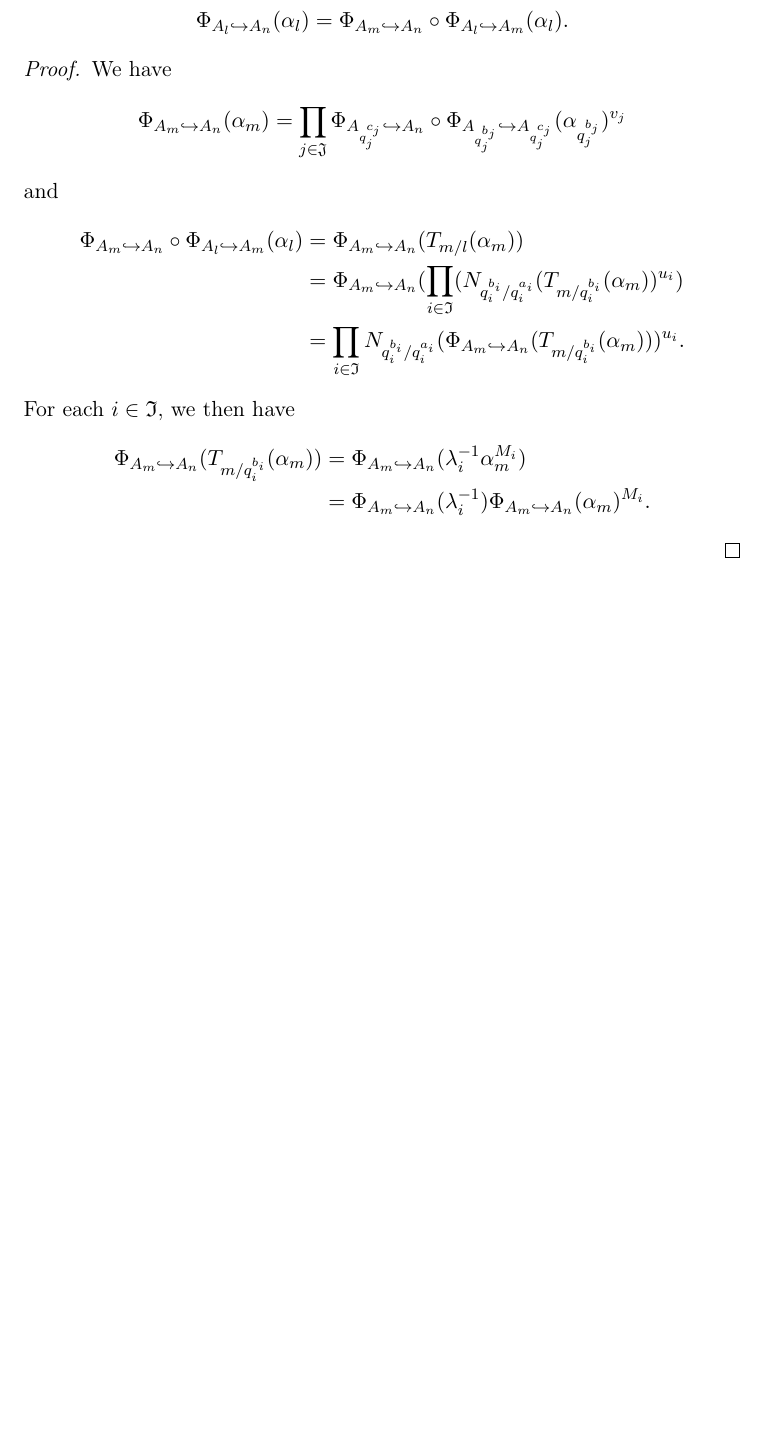
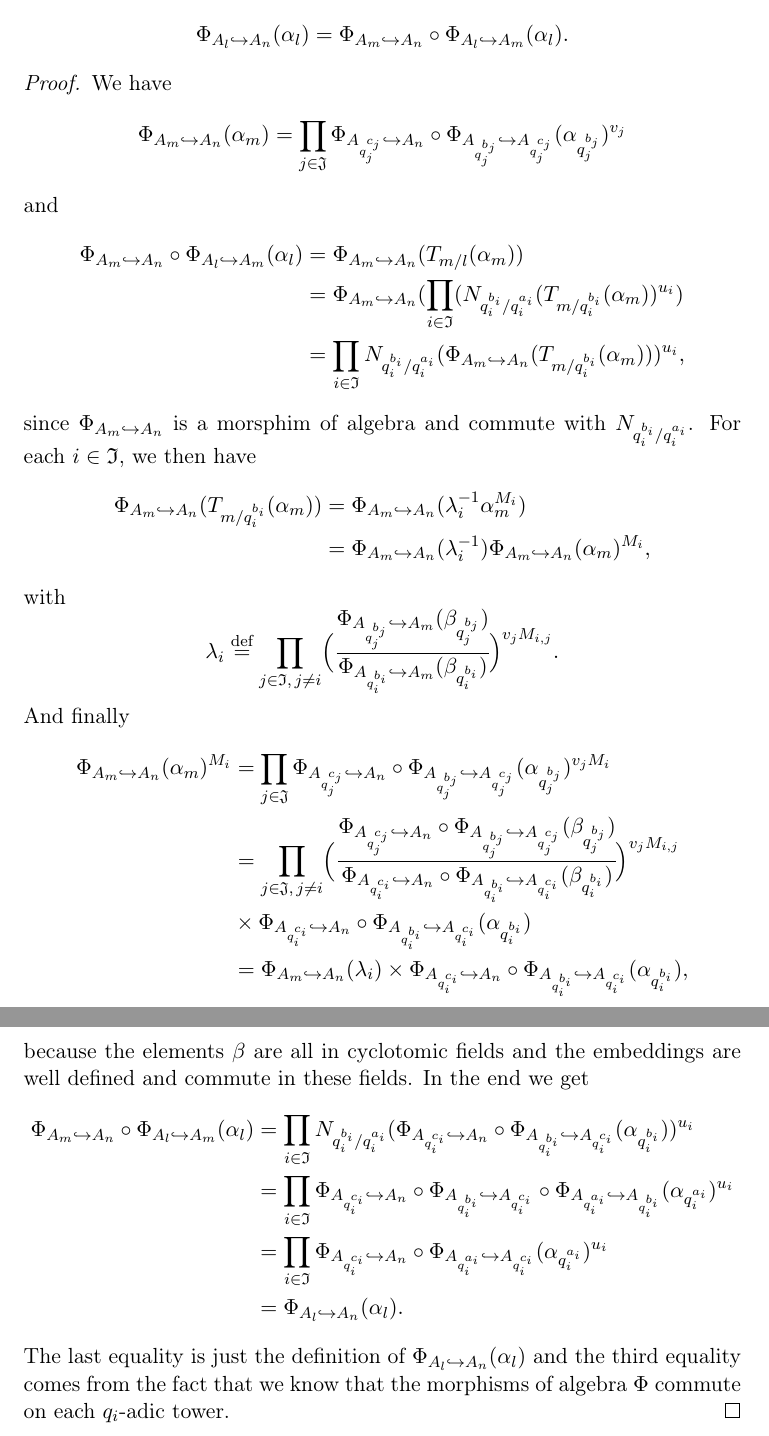
Before and after one commit to erou/compatible-embeddings, a LaTeX document (notes.tex): part of page 9 of 9 before the commit and two parts of pages 9 and 10 of 10 after it, the two joined at a grey line, cut so that both start at the same text, the shorter picture padded with empty space. Compiled offline with pdfLaTeX.

Commit message:
end of proof

```diff
--- a/notes.tex
+++ b/notes.tex
@@ -541,13 +541,50 @@ We have the equality
  &= \Phi_{A_m\emb A_n}(\prod_{i\in\mathfrak
  I}(N_{q_{i}^{b_i}/q_i^{a_i}}(T_{m/q_i^{b_i}}(\alpha_m))^{u_i})\\
  &= \prod_{i\in\mathfrak I}N_{q_i^{b_i}/q_i^{a_i}}(\Phi_{A_m\emb
- A_n}(T_{m/q_i^{b_i}}(\alpha_m)))^{u_i}.
+ A_n}(T_{m/q_i^{b_i}}(\alpha_m)))^{u_i},
   \end{align*}
-  For each $i\in\mathfrak I$, we then have
+  since $\Phi_{A_m\emb A_n}$ is a morsphim of algebra and commute with
+  $N_{q_i^{b_i}/q_i^{a_i}}$. For each $i\in\mathfrak I$, we then have
   \begin{align*}
     \Phi_{A_m\emb A_n}(T_{m/q_i^{b_i}}(\alpha_m)) &= \Phi_{A_m\emb
     A_n}(\lambda_i^{-1}\alpha_m^{M_i})\\
-    &= \Phi_{A_m\emb A_n}(\lambda_i^{-1})\Phi_{A_m\emb A_n}(\alpha_m)^{M_i}.
+    &= \Phi_{A_m\emb A_n}(\lambda_i^{-1})\Phi_{A_m\emb A_n}(\alpha_m)^{M_i},
   \end{align*}
+  with
+  \[
+    \lambda_i\eqdef \prod_{j\in\mathfrak I,\,j\neq i}\Bigl(\cfrac{\Phi_{A_{q_j^{b_j}}\emb
+A_m}(\beta_{q_j^{b_j}})}{\Phi_{A_{q_i^{b_i}}\emb
+A_m}(\beta_{q_i^{b_i}})}\Bigr)^{v_jM_{i,j}}.
+  \]
+And finally
+  \begin{align*}
+    \Phi_{A_m\emb A_n}(\alpha_m)^{M_i} &= \prod_{j\in\mathfrak J}\Phi_{A_{q_j^{c_j}}\emb
+  A_n}\circ\Phi_{A_{q_j^{b_j}}\emb A_{q_j^{c_j}}}(\alpha_{q_j^{b_j}})^{v_jM_i}\\
+  &= \prod_{j\in\mathfrak J,\,j\neq i}\Bigl(\cfrac{\Phi_{A_{q_j^{c_j}}\emb
+  A_n}\circ\Phi_{A_{q_j^{b_j}}\emb A_{q_j^{c_j}}}(\beta_{q_j^{b_j}})}{\Phi_{A_{q_i^{c_i}}\emb
+  A_n}\circ\Phi_{A_{q_i^{b_i}}\emb
+  A_{q_i^{c_i}}}(\beta_{q_i^{b_i}})}\Bigr)^{v_jM_{i,j}}\\
+  &\times\Phi_{A_{q_i^{c_i}}\emb
+  A_n}\circ\Phi_{A_{q_i^{b_i}}\emb A_{q_i^{c_i}}}(\alpha_{q_i^{b_i}})\\
+  &= \Phi_{A_m\emb A_n}(\lambda_i)\times\Phi_{A_{q_i^{c_i}}\emb
+  A_n}\circ\Phi_{A_{q_i^{b_i}}\emb A_{q_i^{c_i}}}(\alpha_{q_i^{b_i}}),
+  \end{align*}
+  because the elements $\beta$ are all in cyclotomic fields and the embeddings
+  are well defined and commute in these fields. In the end we get
+  \begin{align*}
+  \Phi_{A_m\emb A_n}\circ\Phi_{A_l\emb A_m}(\alpha_l) &= \prod_{i\in\mathfrak
+  I}N_{q_i^{b_i}/q_i^{a_i}}(\Phi_{A_{q_i^{c_i}}\emb
+A_n}\circ\Phi_{A_{q_i^{b_i}}\emb A_{q_i^{c_i}}}
+  (\alpha_{q_i^{b_i}}))^{u_i}\\
+&= \prod_{i\in\mathfrak I}\Phi_{A_{q_i^{c_i}}\emb
+A_n}\circ\Phi_{A_{q_i^{b_i}}\emb A_{q_i^{c_i}}}\circ\Phi_{A_{q_i^{a_i}}\emb
+A_{q_i^{b_i}}}(\alpha_{q_i^{a_i}})^{u_i}\\
+&= \prod_{i\in\mathfrak I}\Phi_{A_{q_i^{c_i}}\emb
+A_n}\circ\Phi_{A_{q_i^{a_i}}\emb A_{q_i^{c_i}}}(\alpha_{q_i^{a_i}})^{u_i}\\
+&= \Phi_{A_l\emb A_n}(\alpha_l).
+  \end{align*}
+  The last equality is just the definition of $\Phi_{A_l\emb A_n}(\alpha_l)$ and
+  the third equality comes from the fact that we know that the morphisms of algebra
+  $\Phi$ commute on each $q_i$-adic tower.
 \end{proof}
 \end{document}
```
